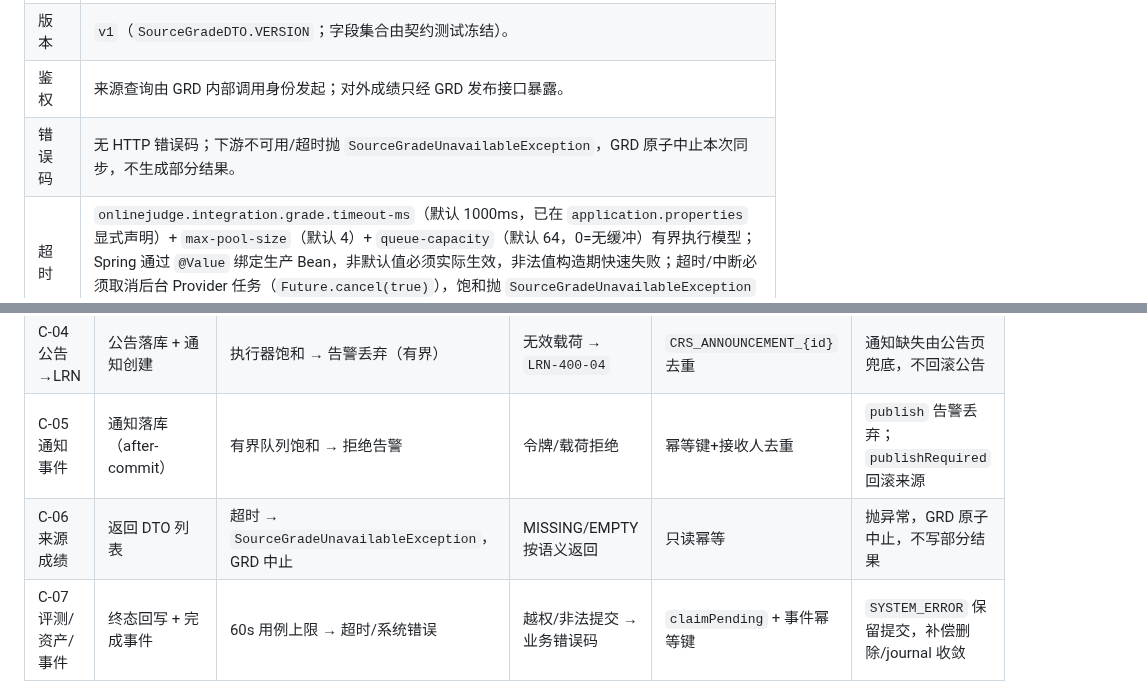
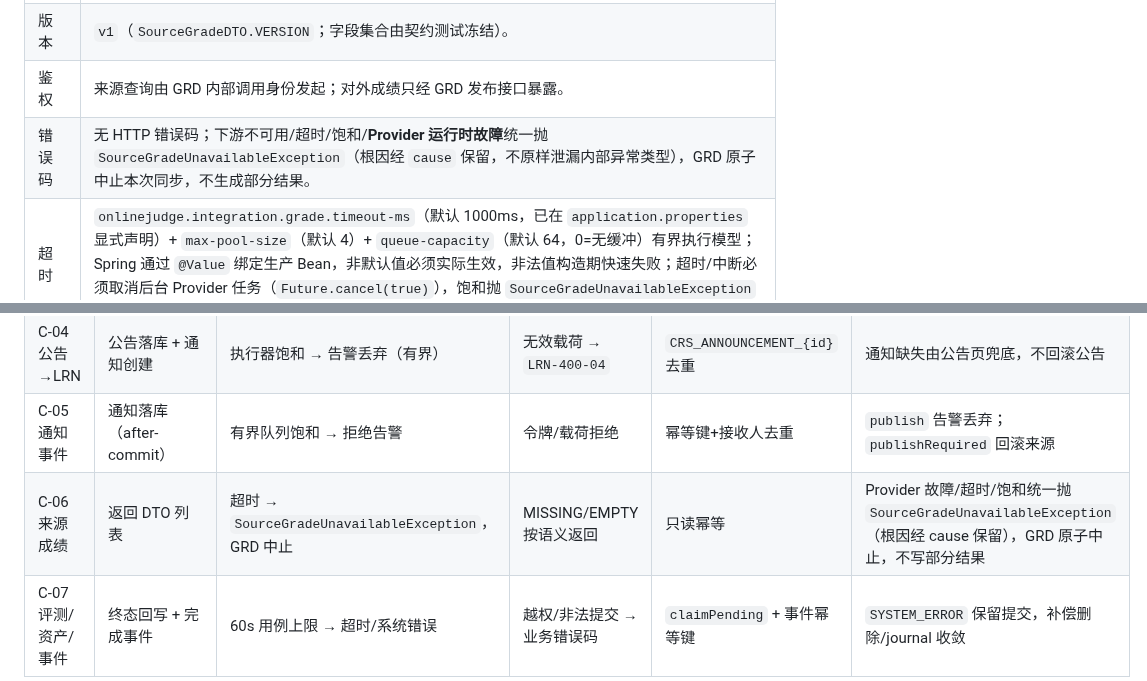
Before and after one commit to Cr4zyorange/OnlineJudge, a Markdown page: docs/开发/D4-CROSS-SERVICE-共享契约.md, 2 parts joined by grey strips. GitHub-like rendering.

Commit message:
docs(contract): record unified source grade failure evidence

```diff
--- a/docs/开发/D4-CROSS-SERVICE-共享契约.md
+++ b/docs/开发/D4-CROSS-SERVICE-共享契约.md
@@ -164,7 +164,7 @@
 | 响应 | `List<SourceGradeDTO>`；`SourceGradeDTO` v1 字段：`courseId`、`sourceType`、`sourceId`、`studentId`、`score`、`fullScore`、`status`、`updatedAt`；来源不存在/跨课程 → `Optional.empty`（MISSING）；未发布/无成绩 → 空列表（EMPTY）；`status ∈ {SCORED, UNGRADED}`。 |
 | 版本 | `v1`（`SourceGradeDTO.VERSION`；字段集合由契约测试冻结）。 |
 | 鉴权 | 来源查询由 GRD 内部调用身份发起；对外成绩只经 GRD 发布接口暴露。 |
-| 错误码 | 无 HTTP 错误码；下游不可用/超时抛 `SourceGradeUnavailableException`，GRD 原子中止本次同步，不生成部分结果。 |
+| 错误码 | 无 HTTP 错误码；下游不可用/超时/饱和/**Provider 运行时故障**统一抛 `SourceGradeUnavailableException`（根因经 `cause` 保留，不原样泄漏内部异常类型），GRD 原子中止本次同步，不生成部分结果。 |
 | 超时 | `onlinejudge.integration.grade.timeout-ms`（默认 1000ms，已在 `application.properties` 显式声明）+ `max-pool-size`（默认 4）+ `queue-capacity`（默认 64，0=无缓冲）有界执行模型；Spring 通过 `@Value` 绑定生产 Bean，非默认值必须实际生效，非法值构造期快速失败；超时/中断必须取消后台 Provider 任务（`Future.cancel(true)`），饱和抛 `SourceGradeUnavailableException` 快速失败，`@PreDestroy` 关闭执行器；超时按下游失败处理（中止，不静默 MISSING）。 |
 | 幂等键 | 只读查询天然幂等；重复查询结果稳定。 |
 | 重试 | 不自动重试；GRD 侧由同步任务重跑（有界、人工可触发）。 |
@@ -202,7 +202,7 @@
 | C-03 课程权限 | 布尔/名单返回 | 1000ms 预算 → 拒绝/空名单 | 非成员/非管理者 → 业务 403 | 只读幂等，结果稳定 | 拒绝/空名单，禁止直连 CRS 表 |
 | C-04 公告→LRN | 公告落库 + 通知创建 | 执行器饱和 → 告警丢弃（有界） | 无效载荷 → `LRN-400-04` | `CRS_ANNOUNCEMENT_{id}` 去重 | 通知缺失由公告页兜底，不回滚公告 |
 | C-05 通知事件 | 通知落库（after-commit） | 有界队列饱和 → 拒绝告警 | 令牌/载荷拒绝 | 幂等键+接收人去重 | `publish` 告警丢弃；`publishRequired` 回滚来源 |
-| C-06 来源成绩 | 返回 DTO 列表 | 超时 → `SourceGradeUnavailableException`，GRD 中止 | MISSING/EMPTY 按语义返回 | 只读幂等 | 抛异常，GRD 原子中止，不写部分结果 |
+| C-06 来源成绩 | 返回 DTO 列表 | 超时 → `SourceGradeUnavailableException`，GRD 中止 | MISSING/EMPTY 按语义返回 | 只读幂等 | Provider 故障/超时/饱和统一抛 `SourceGradeUnavailableException`（根因经 cause 保留），GRD 原子中止，不写部分结果 |
 | C-07 评测/资产/事件 | 终态回写 + 完成事件 | 60s 用例上限 → 超时/系统错误 | 越权/非法提交 → 业务错误码 | `claimPending` + 事件幂等键 | `SYSTEM_ERROR` 保留提交，补偿删除/journal 收敛 |
 
 ## 禁止项清单
```
Also changed, not shown: other parts of docs/开发/D4-CROSS-SERVICE-共享契约.md (+3 -0 lines).
